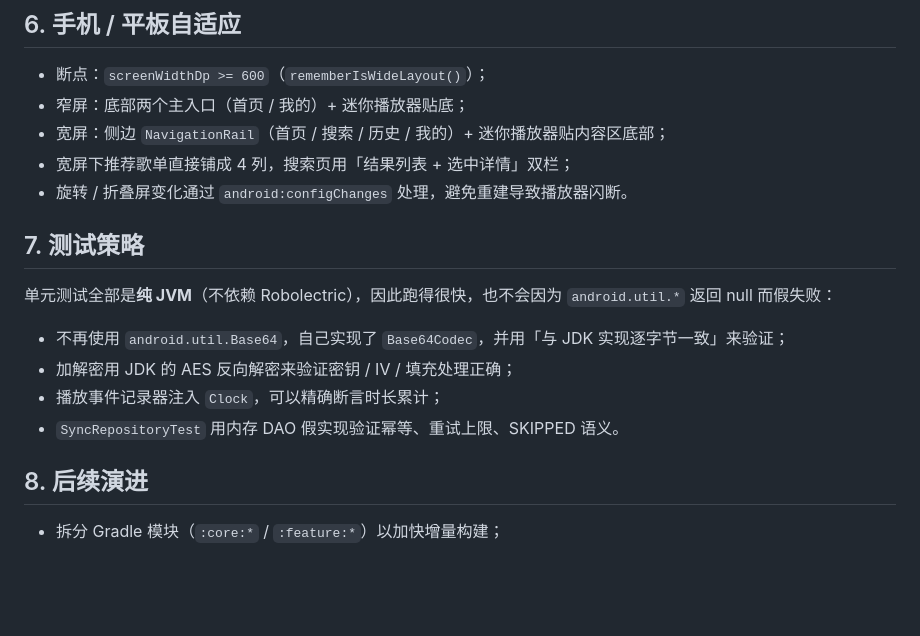
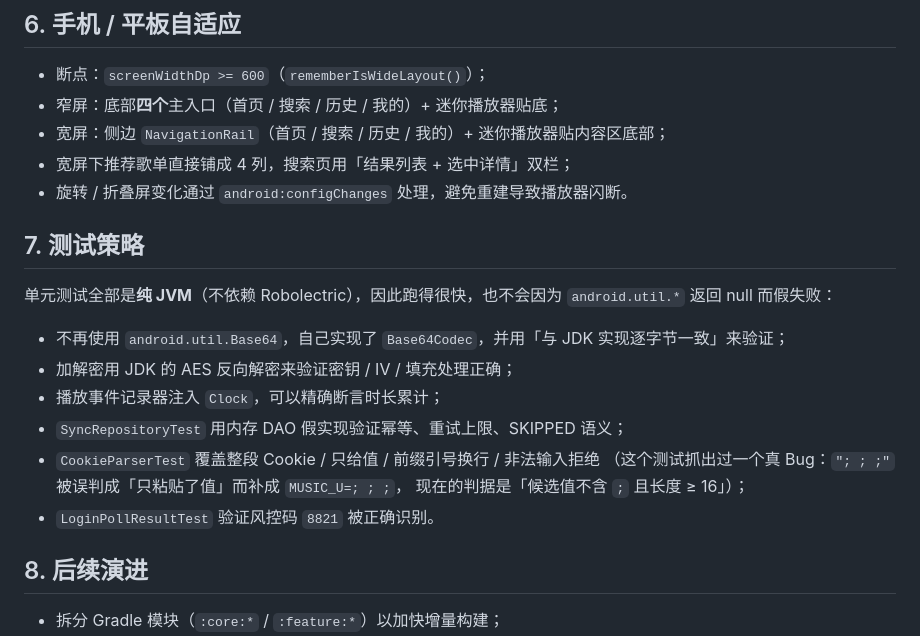
Before and after one commit to Wliky/Melody, a Markdown page: docs/ARCHITECTURE.md, the part around one of its changes. GitHub-like rendering; blank space fills up the shorter version.

```diff
--- a/docs/ARCHITECTURE.md
+++ b/docs/ARCHITECTURE.md
@@ -89,7 +127,7 @@ Compose UI → PlayerViewModel → PlayerController(接口) → Media3PlayerCont
 ## 6. 手机 / 平板自适应
 
 - 断点：`screenWidthDp >= 600`（`rememberIsWideLayout()`）；
-- 窄屏：底部两个主入口（首页 / 我的）+ 迷你播放器贴底；
+- 窄屏：底部**四个**主入口（首页 / 搜索 / 历史 / 我的）+ 迷你播放器贴底；
 - 宽屏：侧边 `NavigationRail`（首页 / 搜索 / 历史 / 我的）+ 迷你播放器贴内容区底部；
 - 宽屏下推荐歌单直接铺成 4 列，搜索页用「结果列表 + 选中详情」双栏；
 - 旋转 / 折叠屏变化通过 `android:configChanges` 处理，避免重建导致播放器闪断。
@@ -102,7 +140,11 @@ Compose UI → PlayerViewModel → PlayerController(接口) → Media3PlayerCont
 - 不再使用 `android.util.Base64`，自己实现了 `Base64Codec`，并用「与 JDK 实现逐字节一致」来验证；
 - 加解密用 JDK 的 AES 反向解密来验证密钥 / IV / 填充处理正确；
 - 播放事件记录器注入 `Clock`，可以精确断言时长累计；
-- `SyncRepositoryTest` 用内存 DAO 假实现验证幂等、重试上限、SKIPPED 语义。
+- `SyncRepositoryTest` 用内存 DAO 假实现验证幂等、重试上限、SKIPPED 语义；
+- `CookieParserTest` 覆盖整段 Cookie / 只给值 / 前缀引号换行 / 非法输入拒绝
+  （这个测试抓出过一个真 Bug：`"; ; ;"` 被误判成「只粘贴了值」而补成 `MUSIC_U=; ; ;`，
+  现在的判据是「候选值不含 `;` 且长度 ≥ 16」）；
+- `LoginPollResultTest` 验证风控码 `8821` 被正确识别。
 
 ## 8. 后续演进
 
```
Also changed, not shown: other parts of docs/ARCHITECTURE.md (+38 -0 lines).
